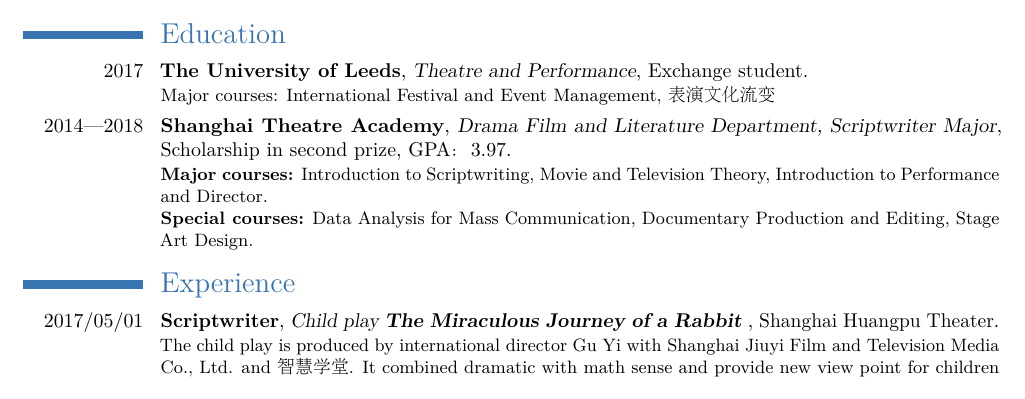
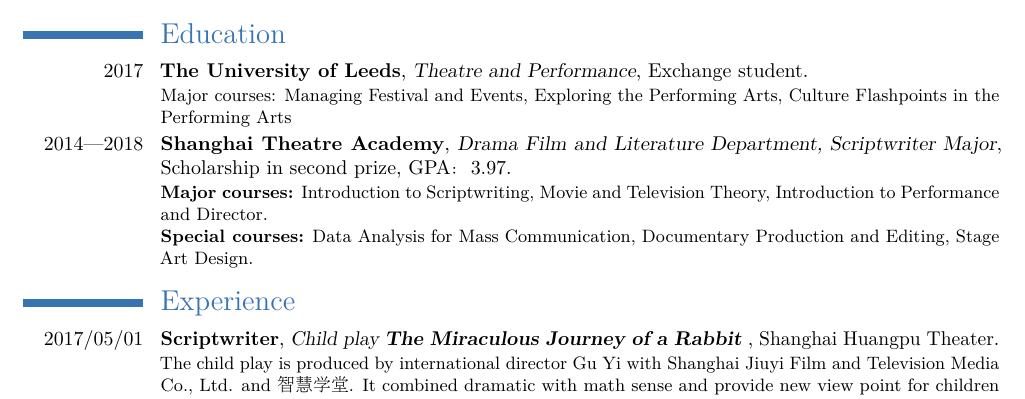
Before and after one commit to DairongTang/CV, a LaTeX CV (main_eng.tex): part of page 1 of 2, cut so that both start at the same text. Compiled offline with pdfLaTeX.

Commit message:
update name

```diff
--- a/main_eng.tex
+++ b/main_eng.tex
@@ -54,7 +54,7 @@
 
 \section{Education}
 \cventry{2017}{The University of Leeds}{Theatre and Performance}{Exchange student}{}{
-Major courses: International Festival and Event Management, 表演文化流变
+Major courses: Managing Festival and Events, Exploring the Performing Arts, Culture Flashpoints in the Performing Arts
 }
 %\cventry{2017}{英国利兹大学}{戏剧与表演专业}{主修活动节日策划与表演文化流变}{\textit{}}{}
 \cventry{2014—2018}{Shanghai Theatre Academy}{Drama Film and Literature Department, Scriptwriter Major}{Scholarship in second prize}{GPA：3.97}{
```
Also changed, not shown: main.pdf (deleted).
